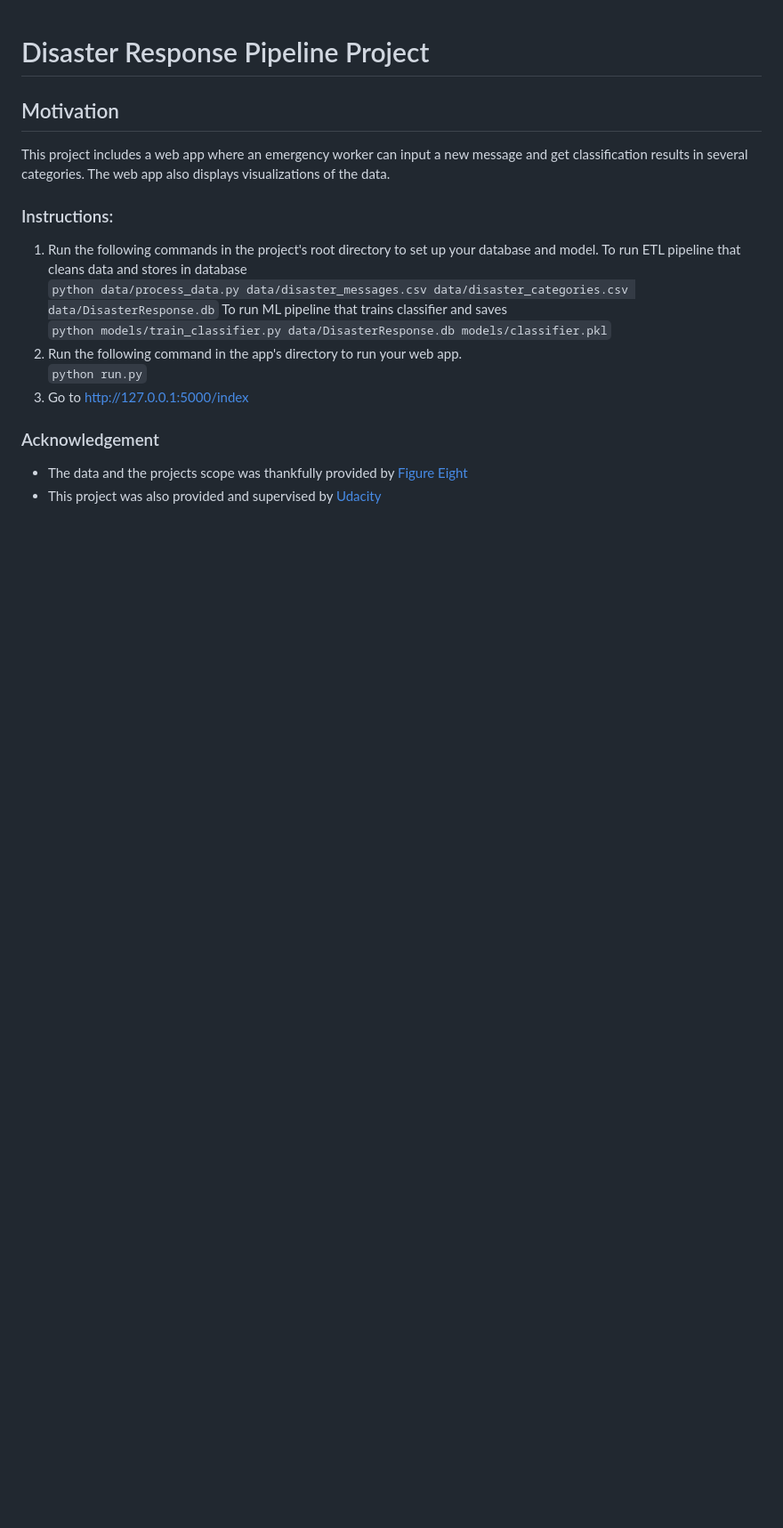
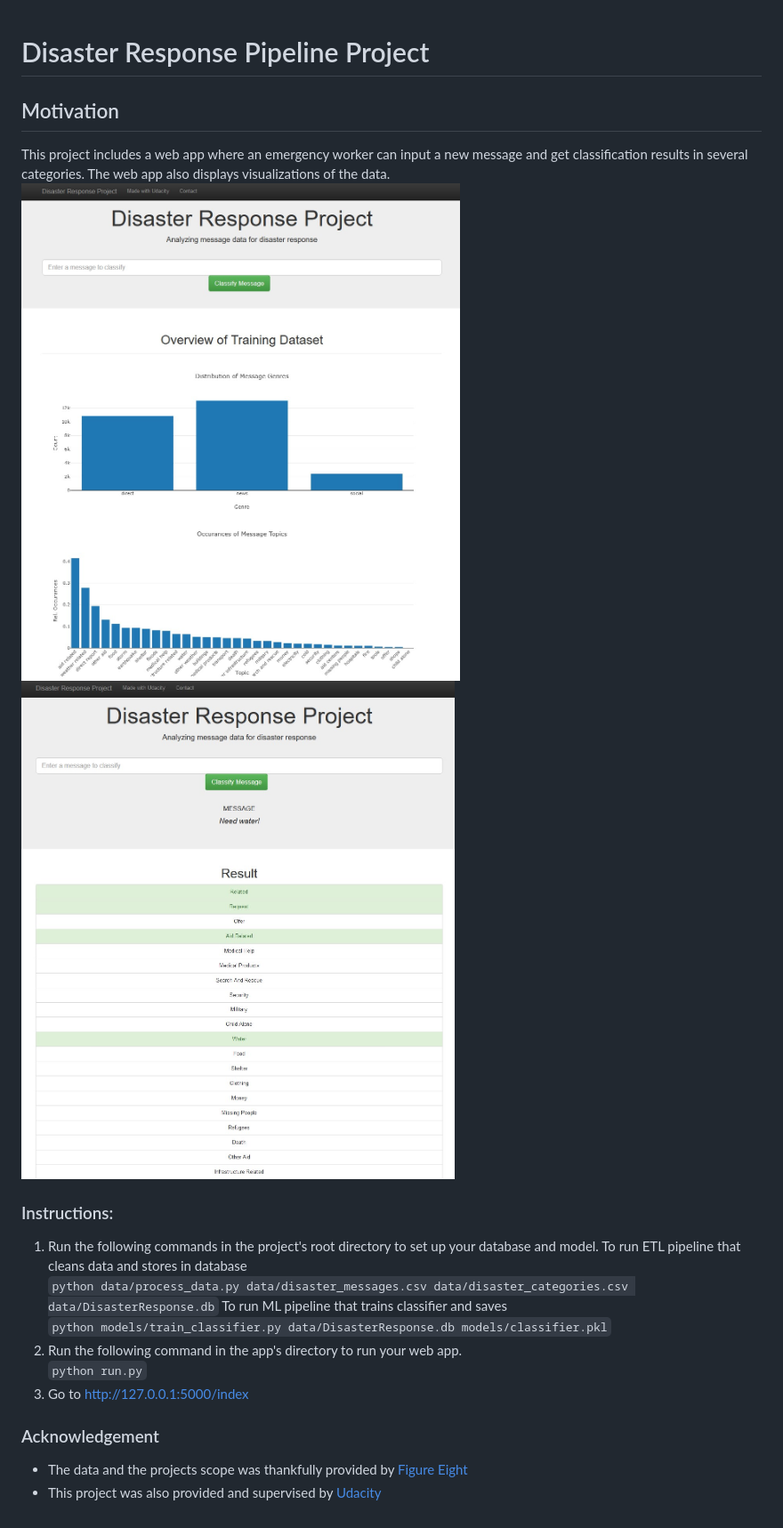
Before and after one commit to DirkH78/DSND---DisasterResponse, a Markdown page: README.md, the part around the change. Shown: that part at 89% size. Drawn GitHub-style; pictures changed too: bin/cover.jpg (added), bin/query.jpg (added); blank space fills up the shorter version.

```diff
--- a/README.md
+++ b/README.md
@@ -1,7 +1,8 @@
 # Disaster Response Pipeline Project
 ## Motivation
 This project includes a web app where an emergency worker can input a new message and get classification results in several categories. The web app also displays visualizations of the data.
-
+![](bin/cover.jpg)
+![](bin/query.jpg)
 ### Instructions:
 1. Run the following commands in the project's root directory to set up your database and model. To run ETL pipeline that cleans data and stores in database
 `python data/process_data.py data/disaster_messages.csv data/disaster_categories.csv data/DisasterResponse.db`
```
Also changed, not shown: 2 other files.
